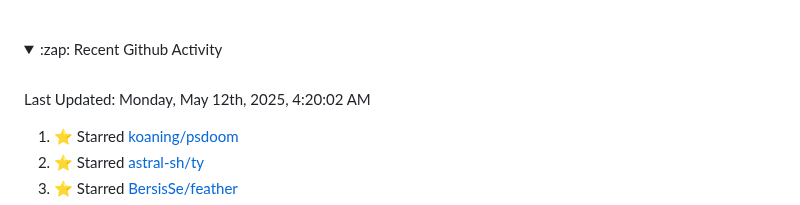
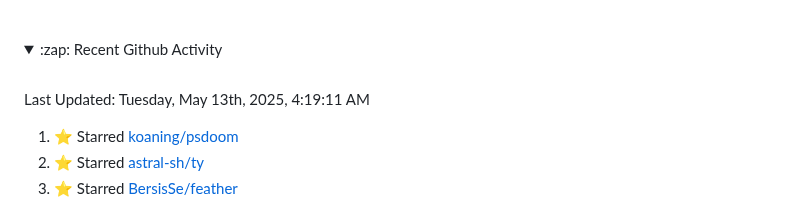
Before and after one commit to Tobi-De/Tobi-De, a Markdown page: README.md, the part around the change. Drawn GitHub-style; folded sections open.

Commit message:
⚡ Update README with the recent activity

```diff
--- a/README.md
+++ b/README.md
@@ -79,7 +79,7 @@ My latest publications:
 <br>
 
  <!--RECENT_ACTIVITY:last_update-->
-Last Updated: Monday, May 12th, 2025, 4:20:02 AM
+Last Updated: Tuesday, May 13th, 2025, 4:19:11 AM
  <!--RECENT_ACTIVITY:last_update_end-->
 
  <!--RECENT_ACTIVITY:start-->
```
